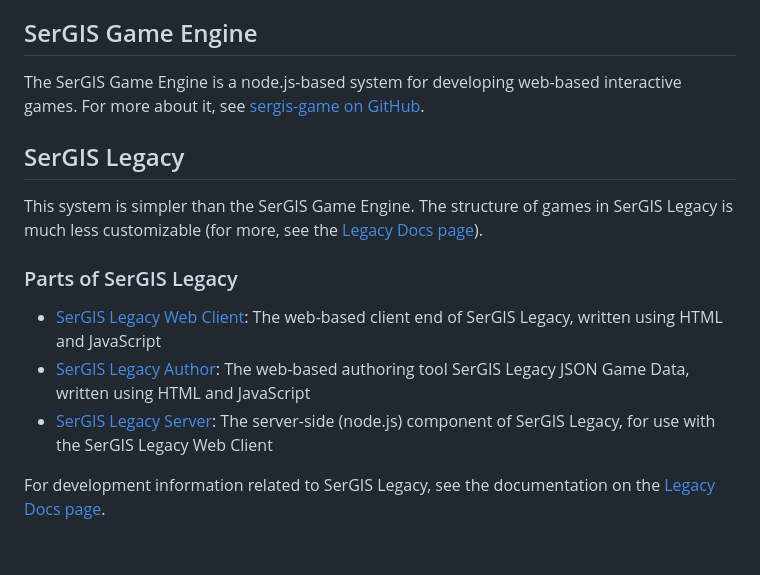
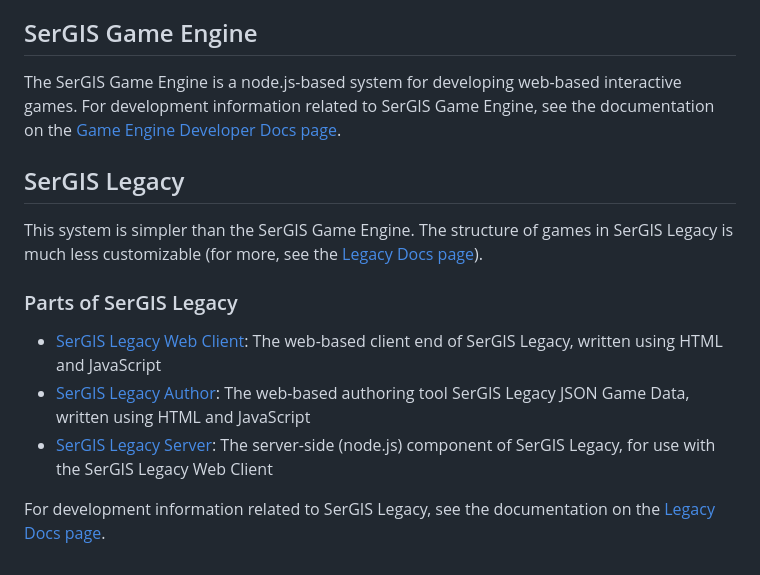
Before and after one commit to sergisproject/sergisproject.github.io, a Markdown page: index.md, the part around one of its changes. GitHub-like rendering.

```diff
--- a/index.md
+++ b/index.md
@@ -9,7 +9,7 @@ There are 2 sections of the SerGIS Project: the newer SerGIS Game Engine and the
 
 ## SerGIS Game Engine
 
-The SerGIS Game Engine is a node.js-based system for developing web-based interactive games. For more about it, see [sergis-game on GitHub](https://github.com/sergisproject/sergis-game).
+The SerGIS Game Engine is a node.js-based system for developing web-based interactive games. For development information related to SerGIS Game Engine, see the documentation on the [Game Engine Developer Docs page](docs/).
 
 ## SerGIS Legacy
 
```
Also changed, not shown: other parts of index.md (+3 -3 lines), docs/index.md (added, +10 -0 lines), legacy-docs/author.md (+13 -0 lines), legacy-docs/json.md (+1 -1 lines), legacy-docs/server-client.png, 2 other files.
